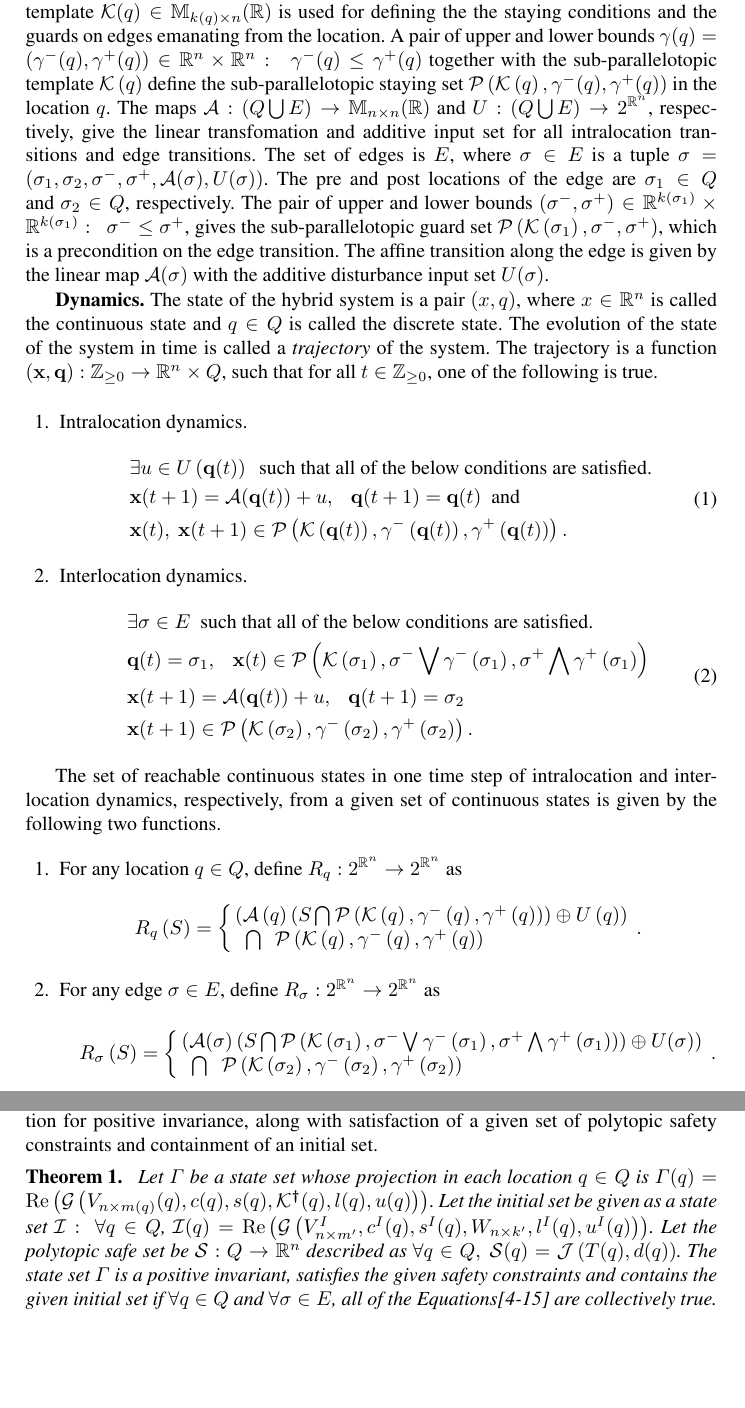
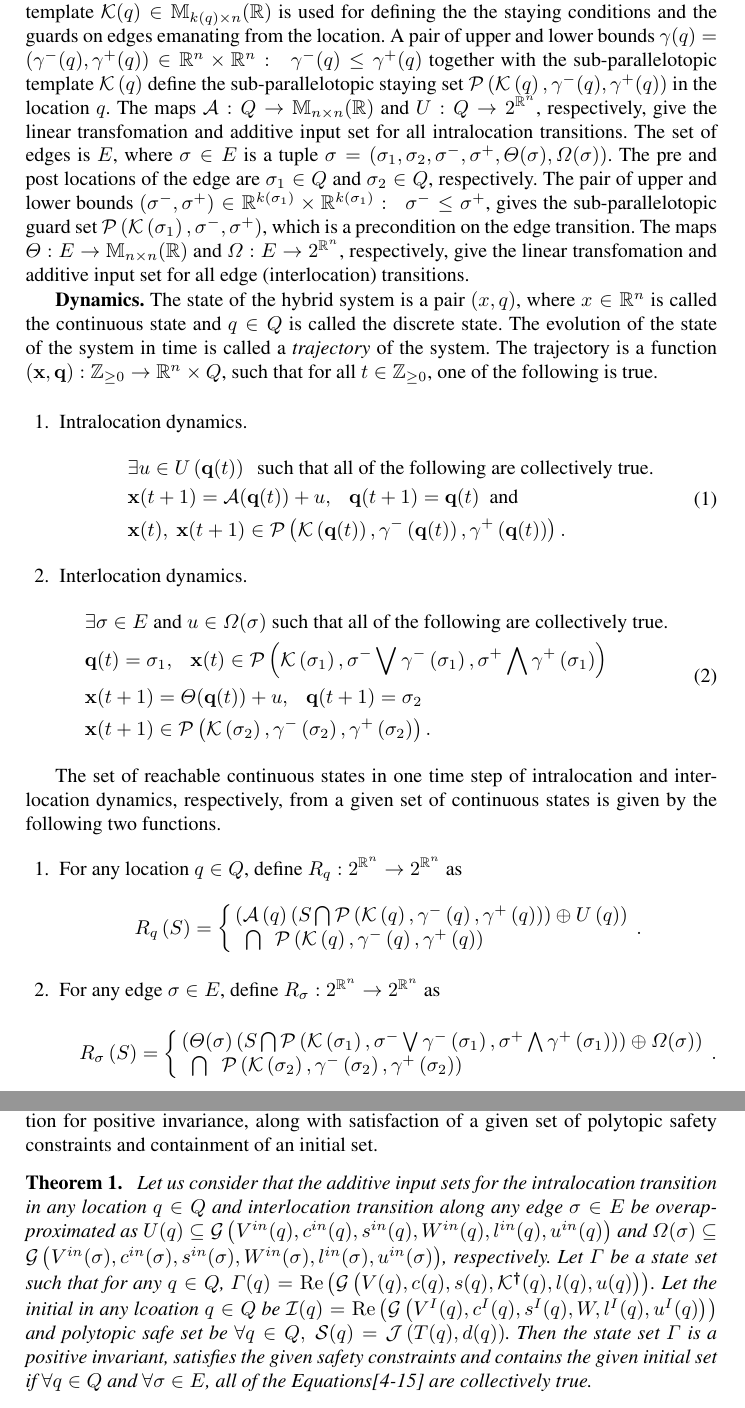
Before and after one commit to asarvind/ComplexZonotope, a LaTeX paper (LinHybridSystem/report/main.tex, which reads LinHybridSystem/report/PositiveInvariance.tex, LinHybridSystem/report/macros.tex, LinHybridSystem/report/prelims.tex): two parts of pages 2 and 9 of 14, joined at a grey line, cut so that both start at the same text, the shorter picture padded with empty space. Compiled offline with pdfLaTeX.

Commit message:
updated repo

```diff
--- a/LinHybridSystem/report/PositiveInvariance.tex
+++ b/LinHybridSystem/report/PositiveInvariance.tex
@@ -147,19 +147,21 @@ Consolidating the previous results in this section, we state following
 sufficient condition for positive invariance, along with satisfaction
 of a given set of polytopic safety constraints and containment of an initial set.
 %
-\begin{theorem}~\label{thm:main} Let $\hybridset$ be a state set whose
-  projection in each location $\loc\in\locationset$ is
-  $\hybridset(\loc) = \real\lt(\gcz{V_{n\times
-      m(\loc)}(\loc)}{c(\loc)}{s(\loc)}{\pinv{\ptemplate}(\loc)}{l(\loc)}{u(\loc)}\rt)$.
-  Let the initial set be given as a state set
-  $\mc{I}:~\forall\loc\in\locationset$,
-  $\mc{I}(\loc)=\real\lt(\gcz{V^I_{n\times m^\pr
-  }}{c^I(\loc)}{s^I(\loc)}{W_{n\times
-      k^\pr}}{l^I(\loc)}{u^I(\loc)}\rt)$.  Let the polytopic safe set
-  be $\safeset:\locationset\ra\realset^n$ described as $\forall
-  \loc\in\locationset,~\safeset(\loc)=\polytope{T(\loc)}{d(\loc)}$.
-  The state set $\hybridset$ is a positive invariant, satisfies the
-  given safety constraints and contains the given initial set if
+\begin{theorem}~\label{thm:main} Let us consider that the additive input sets for the intralocation
+  transition in any location $\loc\in\locationset$ and interlocation
+  transition along any edge $\edge\in\edgeset$ be overapproximated as
+  $\inputset(\loc)\subseteq \gcz{V^{in}(\loc)}{c^{in}(\loc)}{s^{in}(\loc)}{W^{in}(\loc)}{l^{in}(\loc)}{u^{in}(\loc)}$
+  and
+  $\edgeinp(\edge)\subseteq \gcz{V^{in}(\edge)}{c^{in}(\edge)}{s^{in}(\edge)}{W^{in}(\edge)}{l^{in}(\edge)}{u^{in}(\edge)}$,
+  respectively.  Let $\hybridset$ be a state set such that for any
+  $\loc\in\locationset$, $\hybridset(\loc)
+  = \real\lt(\gcz{V(\loc)}{c(\loc)}{s(\loc)}{\pinv{\ptemplate}(\loc)}{l(\loc)}{u(\loc)}\rt)$.
+  Let the initial in any lcoation $\loc\in\locationset$ be
+  $\mc{I}(\loc)=\real\lt(\gcz{V^I(\loc)}{c^I(\loc)}{s^I(\loc)}{W}{l^I(\loc)}{u^I(\loc)}\rt)$
+  and polytopic safe set be
+  $\forall \loc\in\locationset,~\safeset(\loc)=\polytope{T(\loc)}{d(\loc)}$.
+  Then the state set $\hybridset$ is a positive invariant, satisfies
+  the given safety constraints and contains the given initial set if
   $\forall \loc\in\locationset$ and $\forall \edge\in\edgeset$, all of
   the Equations[\ref{eqn:locinv}-\ref{eqn:safecont}] are collectively
   true.
--- a/LinHybridSystem/report/macros.tex
+++ b/LinHybridSystem/report/macros.tex
@@ -99,6 +99,8 @@
 \newcommand{\loc}{q}
 \newcommand{\map}{\linearmapset}
 \newcommand{\inp}{\inputset}
+\newcommand{\edgemap}{\Theta}
+\newcommand{\edgeinp}{\Omega}
 \newcommand{\ptemplate}{\mc{K}}
 \newcommand{\systrj}[2]{\lt({\bf #1},{\bf #2}\rt)}
 \newcommand{\preloc}[1]{#1_{1}}
--- a/LinHybridSystem/report/prelims.tex
+++ b/LinHybridSystem/report/prelims.tex
@@ -61,24 +61,25 @@ the staying conditions and the guards on edges emanating from the
 location.  A pair of upper and lower bounds
 $\stay(\loc)=\lt(\stay^-(\loc),\stay^+(\loc)\rt)\in\mb{R}^n\times\mb{R}^n:
 ~~\stay^-(\loc)\leq\stay^+(\loc)$ together with the sub-parallelotopic
-template $\ptemplate\lt(\loc\rt)$ define the
-sub-parallelotopic staying set
+template $\ptemplate\lt(\loc\rt)$ define the sub-parallelotopic
+staying set
 $\sptope{\ptemplate\lt(\loc\rt)}{\stay^-(\loc)}{\stay^+(\loc)}$ in the
 location $\loc$.  The maps
-$\linearmapset:\lt(\locationset\bigcup\edgeset\rt)\ra\mat{n}{n}{R}$
-and $\inputset:\lt(\locationset\bigcup\edgeset\rt)\ra 2^{\mb{R}^n}$,
-respectively, give the linear transfomation and additive input set for
-all intralocation transitions and edge transitions.  The set of edges
-is $\edgeset$, where $\edge\in\edgeset$ is a tuple $\edge =
-\lt(\preloc{\edge},\postloc{\edge},\loweredgebound{\edge},\upperedgebound{\edge},\map(\edge),\inp(\edge)\rt)$.  The pre and post locations of the edge are
+$\linearmapset:\locationset\ra\mat{n}{n}{R}$ and
+$\inputset:\locationset\ra 2^{\mb{R}^n}$, respectively, give the
+linear transfomation and additive input set for all intralocation
+transitions.  The set of edges is $\edgeset$, where $\edge\in\edgeset$
+is a tuple $\edge =
+\lt(\preloc{\edge},\postloc{\edge},\loweredgebound{\edge},\upperedgebound{\edge},\edgemap(\edge),\edgeinp(\edge)\rt)$.  The pre and post locations of the edge are
 $\preloc{\edge}\in\locationset$ and $\postloc{\edge}\in\locationset$,
 respectively.  The pair of upper and lower bounds
 $\lt(\edge^-,\edge^+\rt)\in\realset^{k\lt(\preloc{\edge}\rt)}\times\realset^{k\lt(\preloc{\edge}\rt)}:~~\edge^-\leq\edge^+$,
 gives the sub-parallelotopic guard set
 $\sptope{\ptemplate\lt(\preloc{\edge}\rt)}{\edge^-}{\edge^+}$, which
-is a precondition on the edge transition.  The affine transition along
-the edge is given by the linear map $\map(\edge)$ with the additive
-disturbance input set $\inp(\edge)$.
+is a precondition on the edge transition.  The maps
+$\edgemap:\edgeset\ra\mat{n}{n}{R}$ and $\edgeinp:\edgeset\ra
+2^{\mb{R}^n}$, respectively, give the linear transfomation and
+additive input set for all edge (interlocation) transitions.
 
 \tbf{Dynamics.}
 The state of the hybrid system is a pair $(x,\loc)$, where
@@ -94,7 +95,7 @@ that for all $t\in\wholenums$, one of the following is true.
 \begin{align}~\label{eqn:intralocation}
 \begin{split}
 & \exists u\in\inputset\lt(\trj{\loc}{t}\rt)~~\text{such that all of
-    the below conditions  are satisfied.}\\
+    the following  are collectively true.}\\
 & \trj{x}{t+1} = \map(\trj{\loc}{t})+u,~~~\trj{\loc}{t+1} = \trj{\loc}{t}~~
 \text{and}\\
 & \trj{x}{t},~\trj{x}{t+1}\in\sptope{\ptemplate\lt(\trj{\loc}{t}\rt)}{\stay^-\lt(\trj{\loc}{t}\rt)}{\stay^+\lt(\trj{\loc}{t}\rt)}.
@@ -103,11 +104,11 @@ that for all $t\in\wholenums$, one of the following is true.
 \item Interlocation dynamics.
 \begin{align}
 \begin{split}
-& \exists \edge\in\edgeset~~\text{such that all of the below
-    conditions are satisfied.}\\
-&
-  \trj{\loc}{t}=\preloc{\edge},~~~\trj{x}{t}\in\sptope{\ptemplate\lt(\preloc{\edge}\rt)}{\loweredgebound{\edge}\bigvee\stay^-\lt(\preloc{\edge}\rt)}{\upperedgebound{\edge}\bigwedge\stay^+\lt(\preloc{\edge}\rt)} \\
-& \trj{x}{t+1} = \map(\trj{\loc}{t})+u,~~~\trj{\loc}{t+1} = \postloc{\edge}\\
+& \exists \edge\in\edgeset~\text{and}~u\in\edgeinp(\edge)~\text{such
+that all of the following are collectively true.}\\
+& \trj{\loc}{t}=\preloc{\edge},~~~\trj{x}{t}\in\sptope{\ptemplate\lt(\preloc{\edge}\rt)}{\loweredgebound{\edge}\bigvee\stay^-\lt(\preloc{\edge}\rt)}{\upperedgebound{\edge}\bigwedge\stay^+\lt(\preloc{\edge}\rt)} \\
+& \trj{x}{t+1} = \edgemap(\trj{\loc}{t})+u,~~~\trj{\loc}{t+1}
+= \postloc{\edge}\\
 & \trj{x}{t+1}\in \sptope{\ptemplate\lt(\postloc{\edge}\rt)}{\stay^-\lt(\postloc{\edge}\rt)}{\stay^+\lt(\postloc{\edge}\rt)}.
 \end{split}
 \end{align}
@@ -125,8 +126,8 @@ set of continuous states is given by the following two functions.
 \item For any edge $\edge\in\edgeset$, define
   $\edgetransition{\edge}:2^{\realset^n}\ra 2^{\realset^n}$ as
 \begin{multline*}
-\edgetransition{\edge}\lt(S\rt) =  \lt\{\Calign{\lt(\map(\edge)\lt(S\bigcap
-\guardsptope{\edge}\rt)\oplus\inp(\edge)\rt)}{~~\bigcap~~\staysptope{\postloc{\edge}}}\rt..
+\edgetransition{\edge}\lt(S\rt) =  \lt\{\Calign{\lt(\edgemap(\edge)\lt(S\bigcap
+\guardsptope{\edge}\rt)\oplus\edgeinp(\edge)\rt)}{~~\bigcap~~\staysptope{\postloc{\edge}}}\rt..
 \end{multline*}
 \end{enumerate}
 
```
Also changed, not shown: LinHybridSystem/report/PositiveInvariance.tex (4 more changed lines), LinHybridSystem/report/prelims.tex (2 more changed lines).
